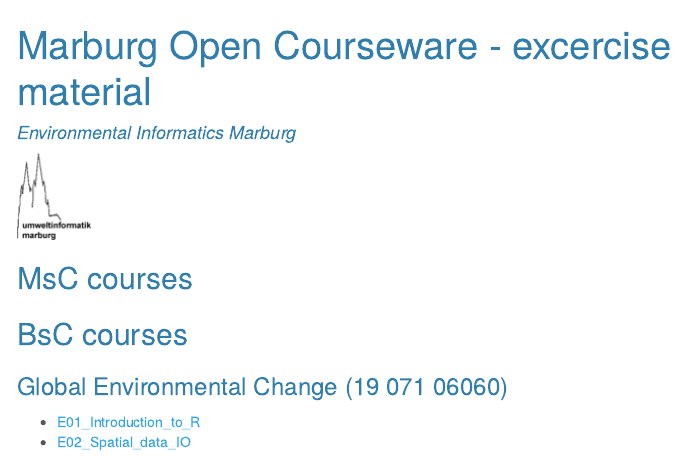
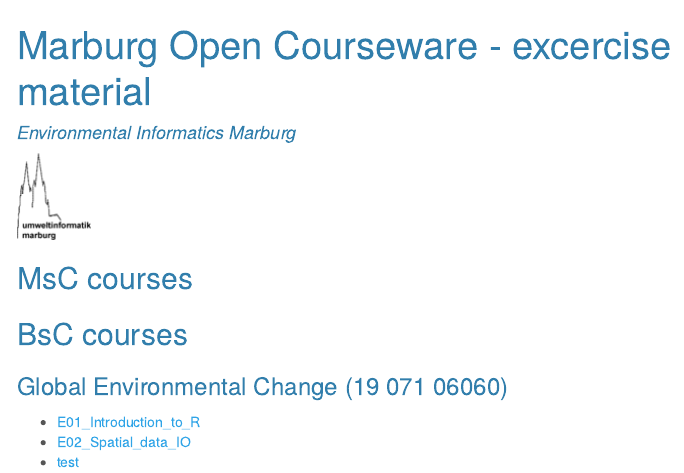
Before and after one commit to GeoMOER/marburg-open-courseware.github.io, an R Markdown document (index.Rmd): the page in a window 1100 px wide, from its top. The pictures show the output file index.html that the author committed with the source, opened offline; menus at the side of the page are left out.

Commit message:
updated index w test

```diff
--- a/index.Rmd
+++ b/index.Rmd
@@ -23,3 +23,4 @@
 
 * [E01_Introduction_to_R](bsc/project-seminar-envchange/code-examples/gc-ce-01/E01_Introduction_to_R.html)
 * [E02_Spatial_data_IO](bsc/project-seminar-envchange/code-examples/gc-ce-02/E02_Spatial_data_IO.html)
+* [test](bsc/project-seminar-envchange/code-examples/test/test.html)
```
Also changed, not shown: index.html, index.md.
